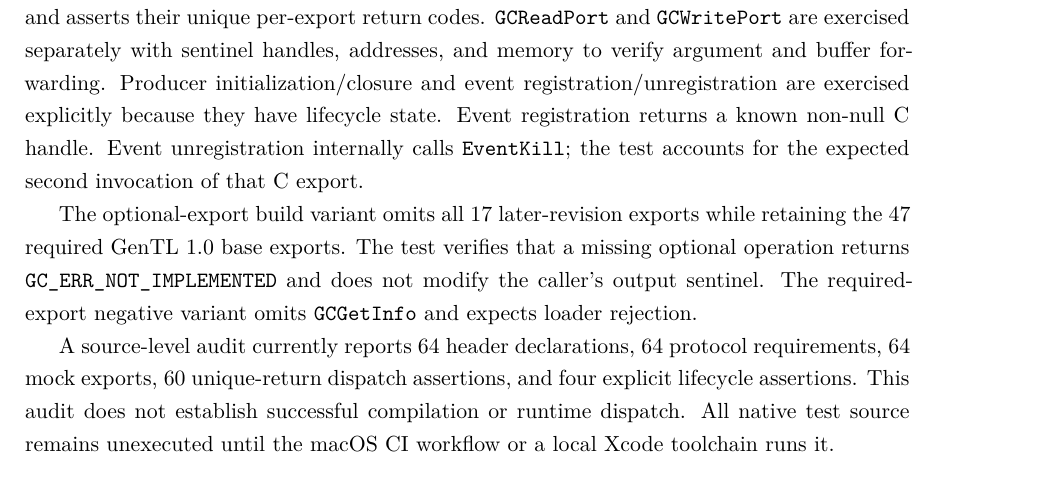
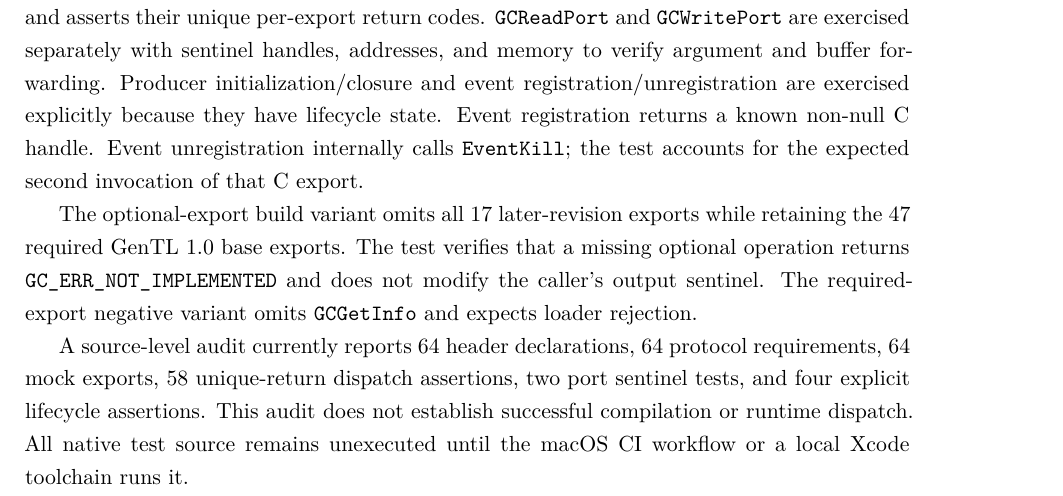
Before and after one commit to Shennagyp/AMSCOPE_DRIVER, a LaTeX document (swift/docs/GENTL_ENGINEERING_RESEARCH.tex): part of page 29 of 30, cut so that both start at the same text. Compiled offline with XeLaTeX.

Commit message:
docs: correct native dispatch coverage count

```diff
--- a/swift/docs/GENTL_ENGINEERING_RESEARCH.tex
+++ b/swift/docs/GENTL_ENGINEERING_RESEARCH.tex
@@ -524,7 +524,7 @@ The dispatch test invokes 58 operations through an \texttt{any GenTLAPI} value b
 
 The optional-export build variant omits all 17 later-revision exports while retaining the 47 required GenTL 1.0 base exports. The test verifies that a missing optional operation returns \texttt{GC\_ERR\_NOT\_IMPLEMENTED} and does not modify the caller's output sentinel. The required-export negative variant omits \texttt{GCGetInfo} and expects loader rejection.
 
-A source-level audit currently reports 64 header declarations, 64 protocol requirements, 64 mock exports, 60 unique-return dispatch assertions, and four explicit lifecycle assertions. This audit does not establish successful compilation or runtime dispatch. All native test source remains unexecuted until the macOS CI workflow or a local Xcode toolchain runs it.
+A source-level audit currently reports 64 header declarations, 64 protocol requirements, 64 mock exports, 58 unique-return dispatch assertions, two port sentinel tests, and four explicit lifecycle assertions. This audit does not establish successful compilation or runtime dispatch. All native test source remains unexecuted until the macOS CI workflow or a local Xcode toolchain runs it.
 
 
 
```
